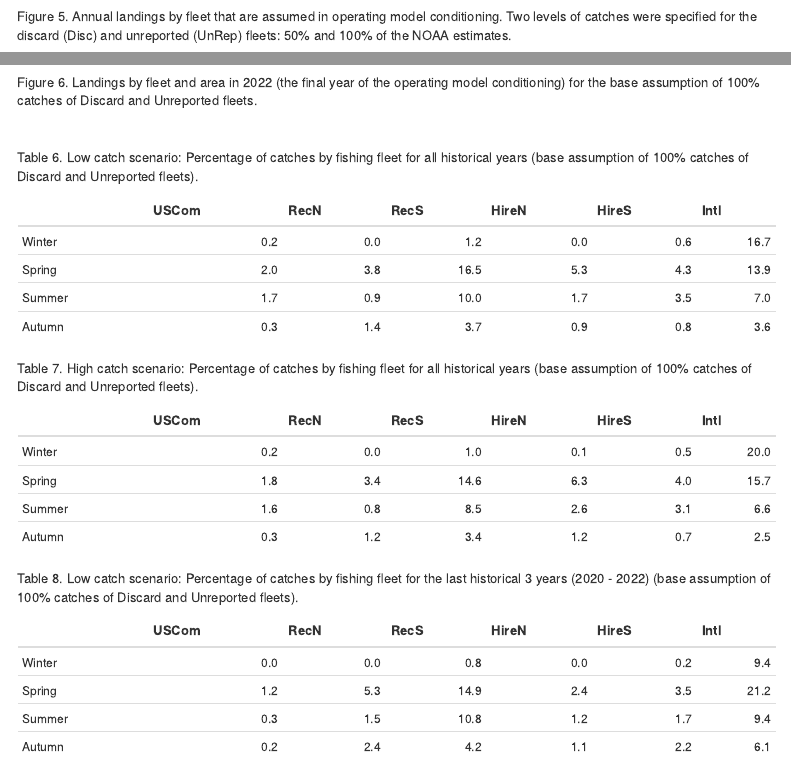
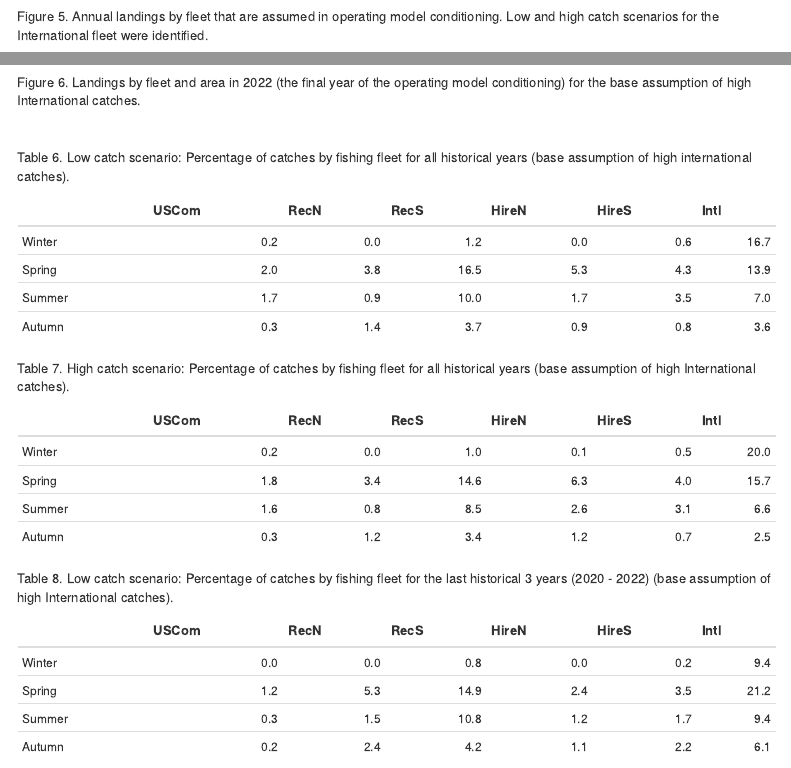
Before and after one commit to Blue-Matter/mahiMSE, an R Markdown document (docs/tsd/TSD.Rmd): the page in a window 1100 px wide, from 4150 px down, and a second part further down, joined at a grey line. Rendered offline with R 4.5, knitr and Pandoc, with nearby package versions; menus at the side of the page are left out.

Commit message:
tsd update

````diff
--- a/docs/tsd/TSD.Rmd
+++ b/docs/tsd/TSD.Rmd
@@ -303,15 +303,15 @@ Operating models are conditioned on season- and fleet-specific catch data from `
 
 <img src="img/Data/Annual_landings.jpg" width="500">
 
-Figure `r (plus())`. Annual landings by fleet that are assumed in operating model conditioning. Two levels of catches were specified for the discard (Disc) and unreported (UnRep) fleets: 50% and 100% of the NOAA estimates.
+Figure `r (plus())`. Annual landings by fleet that are assumed in operating model conditioning. Low and high catch scenarios for the International fleet were identified.
 
 <img src="img/Data/Landings_bar_2022.jpg" width="500">
 
-Figure `r (plus())`. Landings by fleet and area in 2022 (the final year of the operating model conditioning) for the base assumption of 100% catches of Discard and Unreported fleets.
-
-<br>
-
-Table `r (Tplus())`. Low catch scenario: Percentage of catches by fishing fleet for all historical years (base assumption of 100% catches of Discard and Unreported fleets).
+Figure `r (plus())`. Landings by fleet and area in 2022 (the final year of the operating model conditioning) for the base assumption of high International catches.
+
+<br>
+
+Table `r (Tplus())`. Low catch scenario: Percentage of catches by fishing fleet for all historical years (base assumption of high international catches).
 
 ```{r SeasonalCatch1, eval=T,echo=F}
 
@@ -327,7 +327,7 @@ rownames(seas.matp) = c("Winter","Spring","Summer","Autumn")
 kable(seas.matp )
 ```
 
-Table `r (Tplus())`. High catch scenario: Percentage of catches by fishing fleet for all historical years (base assumption of 100% catches of Discard and Unreported fleets).
+Table `r (Tplus())`. High catch scenario: Percentage of catches by fishing fleet for all historical years (base assumption of high International catches).
 
 ```{r SeasonalCatch2, eval=T,echo=F}
 
@@ -343,7 +343,7 @@ kable(seas.matp )
 
 
 
-Table `r (Tplus())`. Low catch scenario: Percentage of catches by fishing fleet for the last historical 3 years (2020 - 2022) (base assumption of 100% catches of Discard and Unreported fleets).
+Table `r (Tplus())`. Low catch scenario: Percentage of catches by fishing fleet for the last historical 3 years (2020 - 2022) (base assumption of high International catches).
 
 ```{r SeasonalCatch10, eval=T,echo=F}
 C_tf = apply(C_yfr_list[[1]],1:2,sum,na.rm=T)/1000
````
Also changed, not shown: 1 other file.
